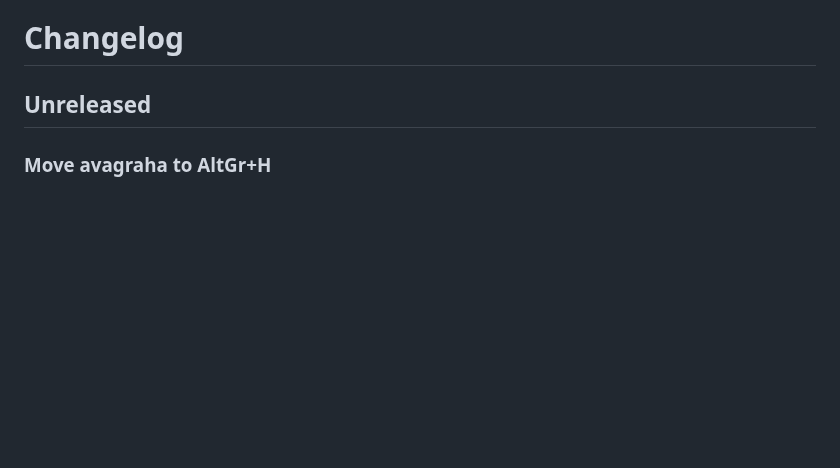
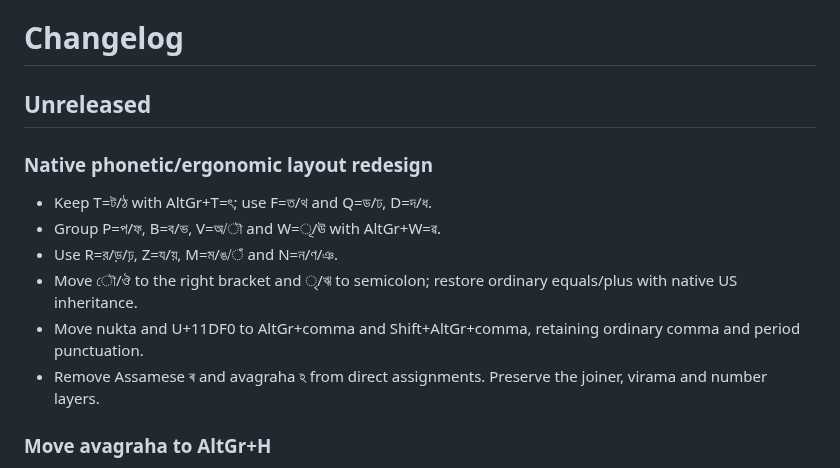
Before and after one commit to mnalmahmud/onnoy-keyman, a Markdown page: CHANGELOG.md, the part around the change. GitHub-like rendering; blank space fills up the shorter version.

Commit message:
Update inherited defaults and document new Onnoy layout

```diff
--- a/CHANGELOG.md
+++ b/CHANGELOG.md
@@ -1,6 +1,15 @@
 # Changelog
 
 ## Unreleased
+
+### Native phonetic/ergonomic layout redesign
+- Keep T=ট/ঠ with AltGr+T=ৎ; use F=ত/থ and Q=ড/ঢ, D=দ/ধ.
+- Group P=প/ফ, B=ব/ভ, V=অ/ৗ and W=ূ/ঊ with AltGr+W=ৱ.
+- Use R=র/ড়/ঢ়, Z=য/য়, M=ম/ঙ/ঁ and N=ন/ণ/ঞ.
+- Move ৌ/ঔ to the right bracket and ৃ/ঋ to semicolon; restore ordinary equals/plus with native US inheritance.
+- Move nukta and U+11DF0 to AltGr+comma and Shift+AltGr+comma, retaining ordinary comma and period punctuation.
+- Remove Assamese ৰ and avagraha ঽ from direct assignments. Preserve the joiner, virama and number layers.
+
 
 ### Move avagraha to AltGr+H
 - Move Bengali avagraha ঽ (U+09BD) from AltGr+A to AltGr+H; AltGr+A is now unassigned.
```
